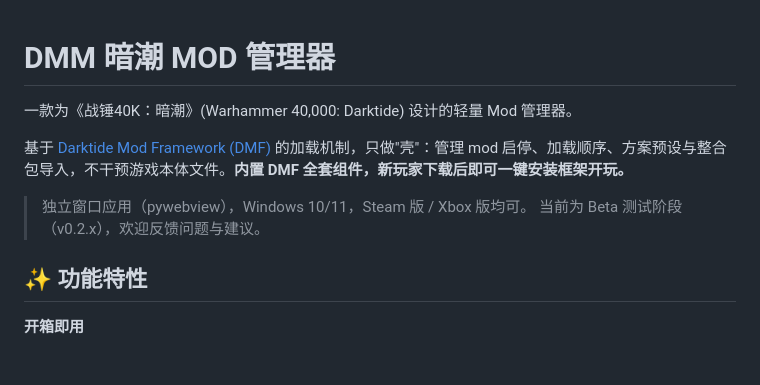
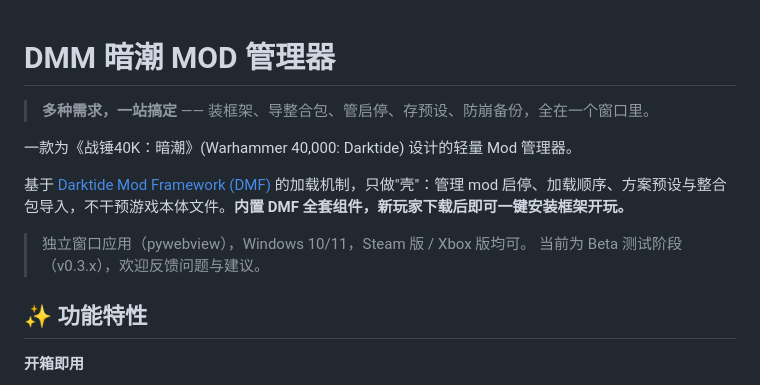
Before and after one commit to CiJhuiDi/DarktideModManager, a Markdown page: README.md, the part around the change. Drawn GitHub-style; blank space fills up the shorter version.

Commit message:
README 副标题加 slogan「多种需求一站搞定」+ 版本号修正 v0.3.x；宣传文案加 slogan 标题

```diff
--- a/README.md
+++ b/README.md
@@ -1,11 +1,13 @@
 # DMM 暗潮 MOD 管理器
+
+> **多种需求，一站搞定** —— 装框架、导整合包、管启停、存预设、防崩备份，全在一个窗口里。
 
 一款为《战锤40K：暗潮》(Warhammer 40,000: Darktide) 设计的轻量 Mod 管理器。
 
 基于 [Darktide Mod Framework (DMF)](https://www.nexusmods.com/warhammer40kdarktide/mods/8) 的加载机制，只做"壳"：管理 mod 启停、加载顺序、方案预设与整合包导入，不干预游戏本体文件。**内置 DMF 全套组件，新玩家下载后即可一键安装框架开玩。**
 
 > 独立窗口应用（pywebview），Windows 10/11，Steam 版 / Xbox 版均可。
-> 当前为 Beta 测试阶段（v0.2.x），欢迎反馈问题与建议。
+> 当前为 Beta 测试阶段（v0.3.x），欢迎反馈问题与建议。
 
 ## ✨ 功能特性
 
```
Also changed, not shown: docs/暗潮mod管理器-宣传文案.md (+1 -0 lines).
